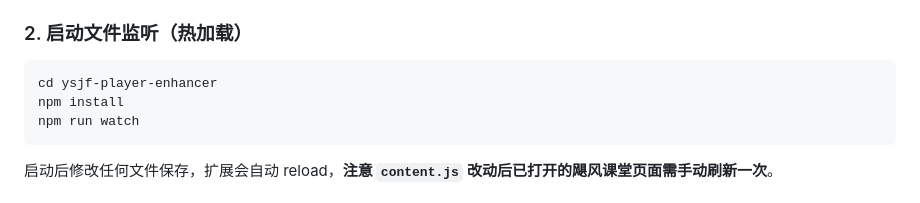
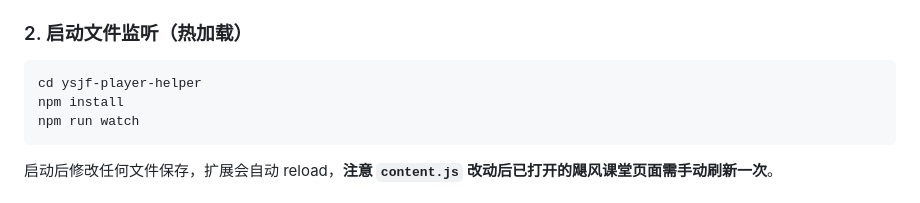
Before and after one commit to itchaox/ysjf-player-enhancer, a Markdown page: README.md, the part around the change. Drawn GitHub-style.

Commit message:
docs: README 的 cd 命令更新为 ysjf-player-helper
本地文件夹已重命名为 ysjf-player-helper，
README 里 cd 命令同步更新

````diff
--- a/README.md
+++ b/README.md
@@ -101,7 +101,7 @@ git clone git@github.com:itchaox/ysjf-player-helper.git
 ### 2. 启动文件监听（热加载）
 
 ```bash
-cd ysjf-player-enhancer
+cd ysjf-player-helper
 npm install
 npm run watch
 ```
````
